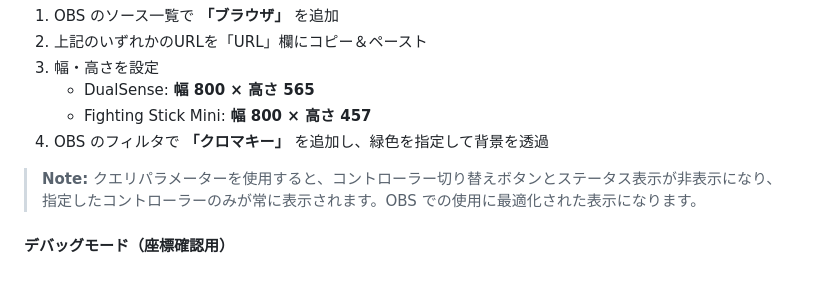
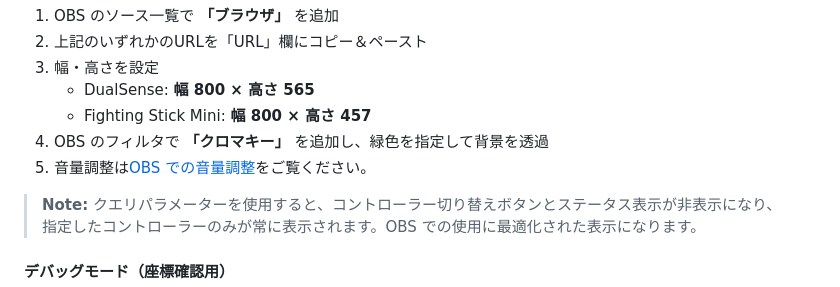
Before and after one commit to tetchan-lab/controller-viewer, a Markdown page: README.md, the part around the change. Rendered like a GitHub page.

Commit message:
docs: GitHub Pagesで使用する場合の設定手順にステップ５音量調整についてを追記

```diff
--- a/README.md
+++ b/README.md
@@ -174,6 +174,7 @@ https://tetchan-lab.github.io/controller-viewer/?controller=fightingStickMini
    - DualSense: **幅 800 × 高さ 565**
    - Fighting Stick Mini: **幅 800 × 高さ 457**
 4. OBS のフィルタで **「クロマキー」** を追加し、緑色を指定して背景を透過
+5. 音量調整は[OBS での音量調整](#OBS-での音量調整)をご覧ください。
 
 > **Note:** クエリパラメーターを使用すると、コントローラー切り替えボタンとステータス表示が非表示になり、
 > 指定したコントローラーのみが常に表示されます。OBS での使用に最適化された表示になります。
```
